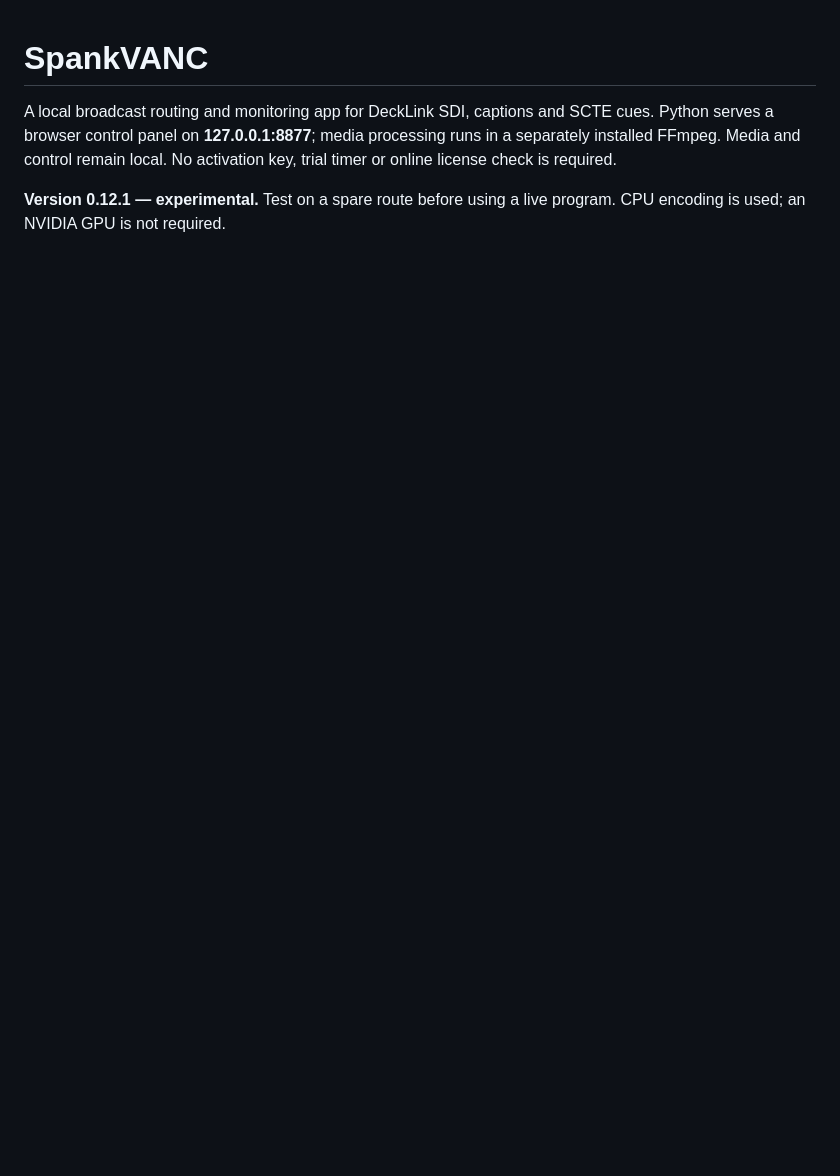
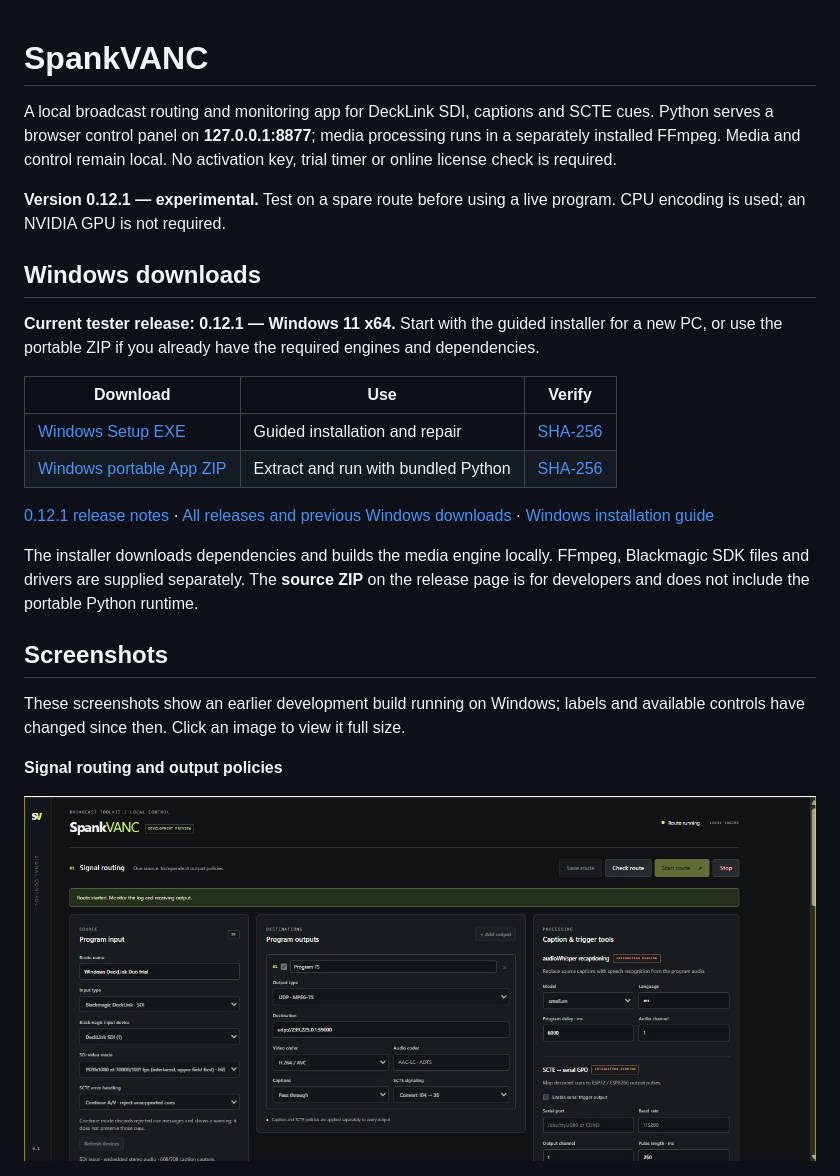
Before and after one commit to videoengineeringtutorials-wq/SpankVANC, a Markdown page: README.md, the part around one of its changes. Rendered like a GitHub page; pictures changed too: docs/screenshots/signal-routing.jpg (added); blank space fills up the shorter version.

```diff
--- a/README.md
+++ b/README.md
@@ -6,3 +6,33 @@ processing runs in a separately installed FFmpeg. Media and control remain local
 
 **Version 0.12.1 — experimental.** Test on a spare route before using a live
 program. CPU encoding is used; an NVIDIA GPU is not required.
+
+## Windows downloads
+
+**Current tester release: 0.12.1 — Windows 11 x64.** Start with the guided
+installer for a new PC, or use the portable ZIP if you already have the required
+engines and dependencies.
+
+| Download | Use | Verify |
+| --- | --- | --- |
+| [Windows Setup EXE](https://github.com/videoengineeringtutorials-wq/SpankVANC/releases/download/v0.12.1/SpankVANC-0.12.1-Windows11-x64-Setup.exe) | Guided installation and repair | [SHA-256](https://github.com/videoengineeringtutorials-wq/SpankVANC/releases/download/v0.12.1/SpankVANC-0.12.1-Windows11-x64-Setup.exe.sha256) |
+| [Windows portable App ZIP](https://github.com/videoengineeringtutorials-wq/SpankVANC/releases/download/v0.12.1/SpankVANC-0.12.1-Windows11-x64-App.zip) | Extract and run with bundled Python | [SHA-256](https://github.com/videoengineeringtutorials-wq/SpankVANC/releases/download/v0.12.1/SpankVANC-0.12.1-Windows11-x64-App.zip.sha256) |
+
+[0.12.1 release notes](https://github.com/videoengineeringtutorials-wq/SpankVANC/releases/tag/v0.12.1)
+· [All releases and previous Windows downloads](https://github.com/videoengineeringtutorials-wq/SpankVANC/releases)
+· [Windows installation guide](docs/WINDOWS_INSTALLER.md)
+
+The installer downloads dependencies and builds the media engine locally.
+FFmpeg, Blackmagic SDK files and drivers are supplied separately. The **source
+ZIP** on the release page is for developers and does not include the portable
+Python runtime.
+
+## Screenshots
+
+These screenshots show an earlier development build running on Windows; labels
+and available controls have changed since then. Click an image to view it full size.
+
+**Signal routing and output policies**
+
+[![SpankVANC routing panel with DeckLink SDI input, a UDP output and caption policies](docs/screenshots/signal-routing.jpg)](docs/screenshots/signal-routing.jpg)
+
```
Also changed, not shown: other parts of README.md (+9 -1 lines), docs/screenshots/engine-status.jpg (added), docs/screenshots/live-captions.jpg (added).
